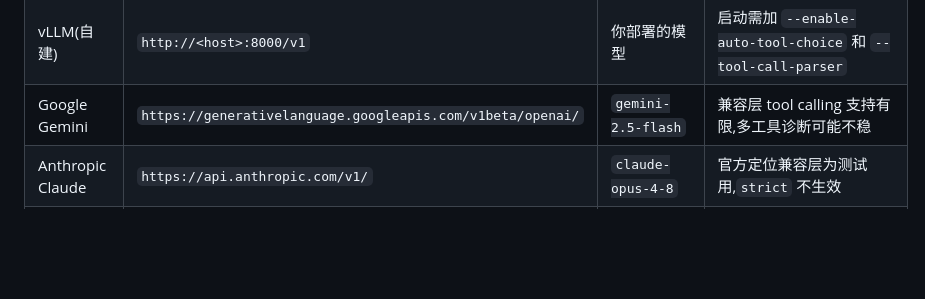
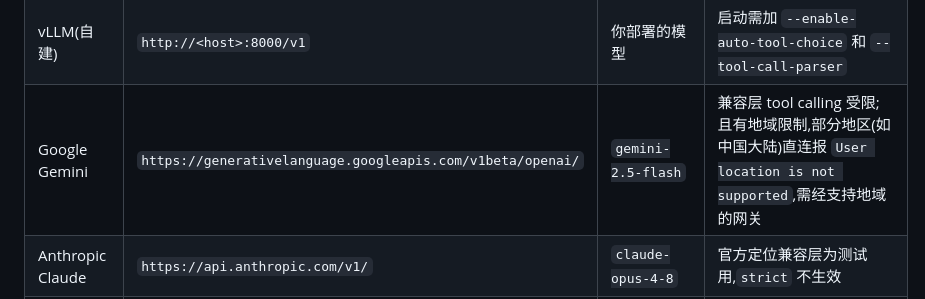
Before and after one commit to HyxiaoGe/watchmend, a Markdown page: README.md, the part around the change. Rendered like a GitHub page; blank space fills up the shorter version.

```diff
--- a/README.md
+++ b/README.md
@@ -79,7 +79,7 @@ LLM_MODEL=deepseek-chat
 | 智谱 GLM | `https://open.bigmodel.cn/api/paas/v4` | `glm-4` | |
 | Ollama(本地) | `http://localhost:11434/v1` | `qwen3` | key 随便填;选支持 tool calling 的模型 |
 | vLLM(自建) | `http://<host>:8000/v1` | 你部署的模型 | 启动需加 `--enable-auto-tool-choice` 和 `--tool-call-parser` |
-| Google Gemini | `https://generativelanguage.googleapis.com/v1beta/openai/` | `gemini-2.5-flash` | 兼容层 tool calling 支持有限,多工具诊断可能不稳 |
+| Google Gemini | `https://generativelanguage.googleapis.com/v1beta/openai/` | `gemini-2.5-flash` | 兼容层 tool calling 受限;且有地域限制,部分地区(如中国大陆)直连报 `User location is not supported`,需经支持地域的网关 |
 | Anthropic Claude | `https://api.anthropic.com/v1/` | `claude-opus-4-8` | 官方定位兼容层为测试用,`strict` 不生效 |
 | LiteLLM 网关 | `http://<host>:4000` | 你在 LiteLLM 配的别名 | 统一代理多家,本地可免 key |
 
```
Also changed, not shown: README.en.md (+1 -1 lines).
